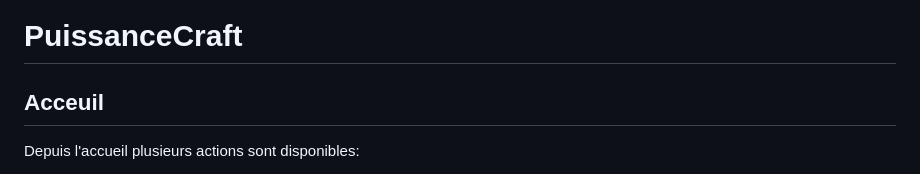
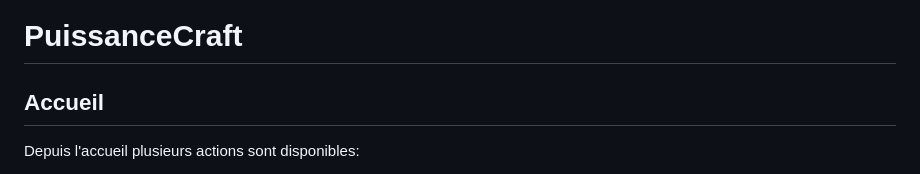
Before and after one commit to LeBihanLeo/PuissanceCraft, a Markdown page: readme.md, the part around the change. Rendered like a GitHub page.

```diff
--- a/readme.md
+++ b/readme.md
@@ -1,5 +1,5 @@
 # PuissanceCraft
-## Acceuil
+## Accueil
 Depuis l'accueil plusieurs actions sont disponibles:
 * Jouer en Local, ce mode de jeu ne necessite pas une connection
 * Jouer en multi, nécessite une connection
```
